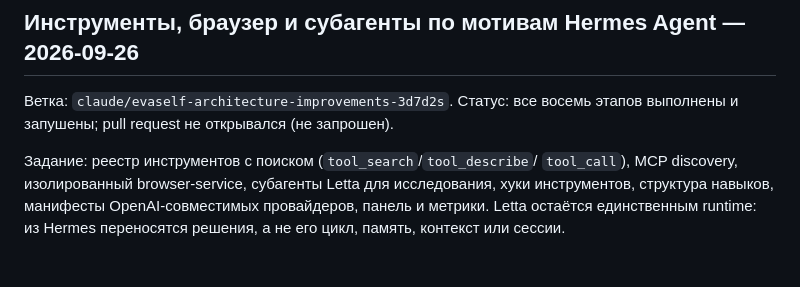
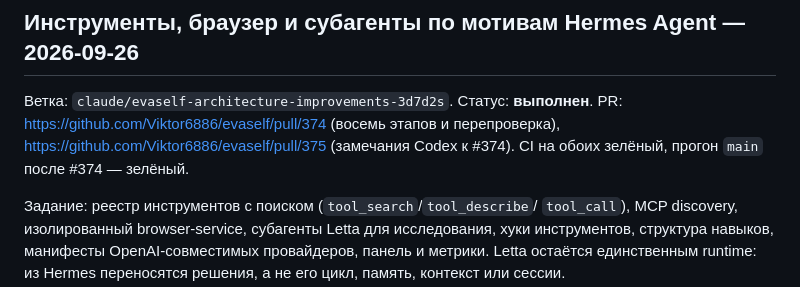
Before and after one commit to Viktor6886/evaself, a Markdown page: PROGRESS.md, the part around the change. GitHub-like rendering; blank space fills up the shorter version.

Commit message:
PROGRESS: инструменты Евы — выполнен, #374 и #375 (#376)
Co-Authored-By: Claude Opus 5.5 <noreply@anthropic.com>
Claude-Session: https://claude.ai/code/session_01XH5vhVHNgNP1oges82TBYY

```diff
--- a/PROGRESS.md
+++ b/PROGRESS.md
@@ -5,8 +5,10 @@
 
 ## Инструменты, браузер и субагенты по мотивам Hermes Agent — 2026-09-26
 
-Ветка: `claude/evaself-architecture-improvements-3d7d2s`. Статус: все восемь
-этапов выполнены и запушены; pull request не открывался (не запрошен).
+Ветка: `claude/evaself-architecture-improvements-3d7d2s`. Статус: **выполнен**.
+PR: https://github.com/Viktor6886/evaself/pull/374 (восемь этапов и
+перепроверка), https://github.com/Viktor6886/evaself/pull/375 (замечания
+Codex к #374). CI на обоих зелёный, прогон `main` после #374 — зелёный.
 
 Задание: реестр инструментов с поиском (`tool_search`/`tool_describe`/
 `tool_call`), MCP discovery, изолированный browser-service, субагенты
```
